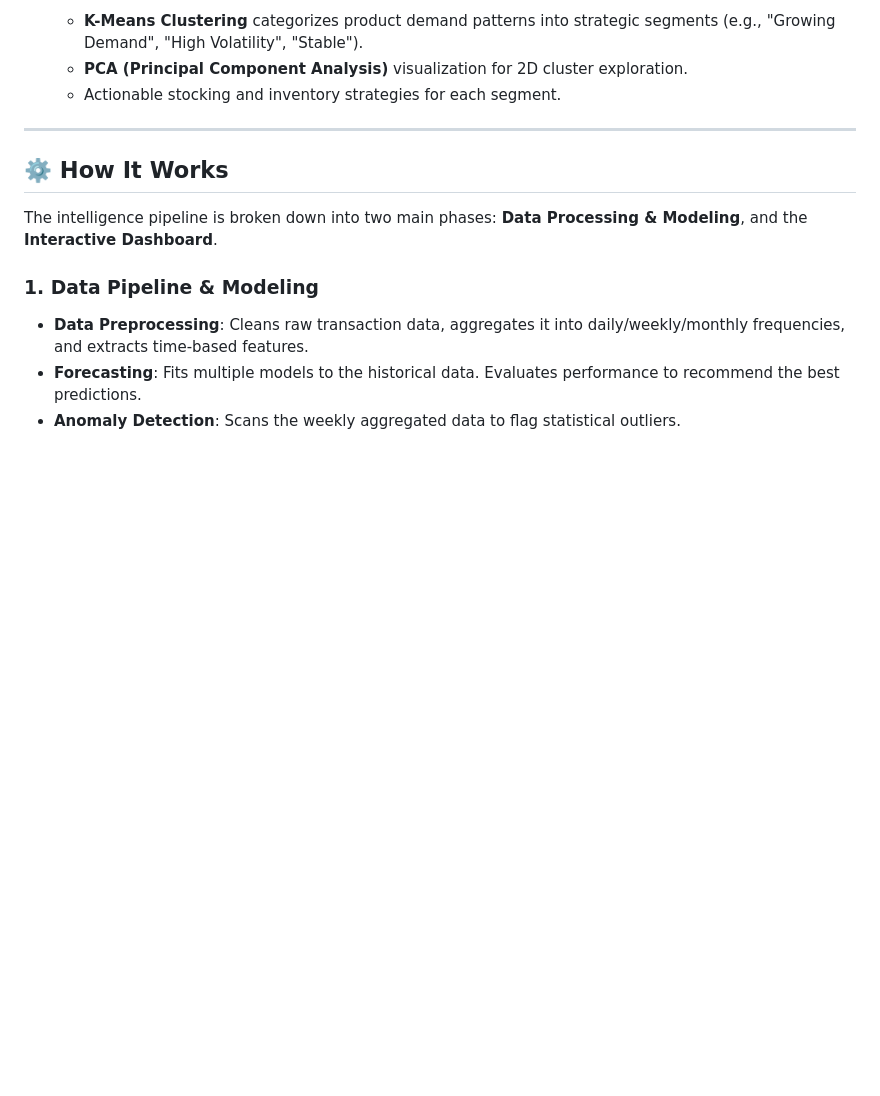
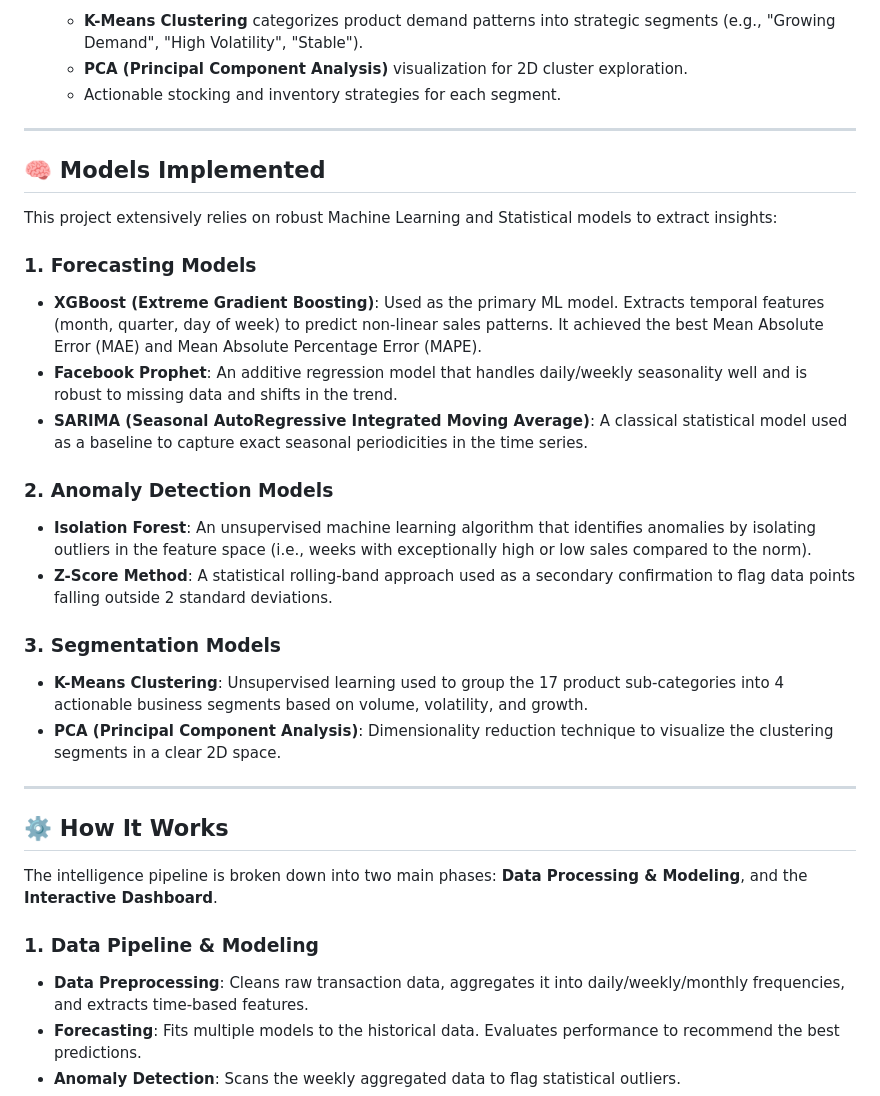
Before and after one commit to Pranjal180206/Mini-Projects, a Markdown page: Sales_Demand_Intelligence/README.md, the part around the change. Rendered like a GitHub page; blank space fills up the shorter version.

Commit message:
Add detailed models implemented section to README

```diff
--- a/Sales_Demand_Intelligence/README.md
+++ b/Sales_Demand_Intelligence/README.md
@@ -25,6 +25,25 @@ This platform provides actionable business intelligence using advanced time seri
    - **K-Means Clustering** categorizes product demand patterns into strategic segments (e.g., "Growing Demand", "High Volatility", "Stable").
    - **PCA (Principal Component Analysis)** visualization for 2D cluster exploration.
    - Actionable stocking and inventory strategies for each segment.
+
+---
+
+## 🧠 Models Implemented
+
+This project extensively relies on robust Machine Learning and Statistical models to extract insights:
+
+### 1. Forecasting Models
+- **XGBoost (Extreme Gradient Boosting)**: Used as the primary ML model. Extracts temporal features (month, quarter, day of week) to predict non-linear sales patterns. It achieved the best Mean Absolute Error (MAE) and Mean Absolute Percentage Error (MAPE).
+- **Facebook Prophet**: An additive regression model that handles daily/weekly seasonality well and is robust to missing data and shifts in the trend.
+- **SARIMA (Seasonal AutoRegressive Integrated Moving Average)**: A classical statistical model used as a baseline to capture exact seasonal periodicities in the time series.
+
+### 2. Anomaly Detection Models
+- **Isolation Forest**: An unsupervised machine learning algorithm that identifies anomalies by isolating outliers in the feature space (i.e., weeks with exceptionally high or low sales compared to the norm).
+- **Z-Score Method**: A statistical rolling-band approach used as a secondary confirmation to flag data points falling outside 2 standard deviations.
+
+### 3. Segmentation Models
+- **K-Means Clustering**: Unsupervised learning used to group the 17 product sub-categories into 4 actionable business segments based on volume, volatility, and growth.
+- **PCA (Principal Component Analysis)**: Dimensionality reduction technique to visualize the clustering segments in a clear 2D space.
 
 ---
 
```
